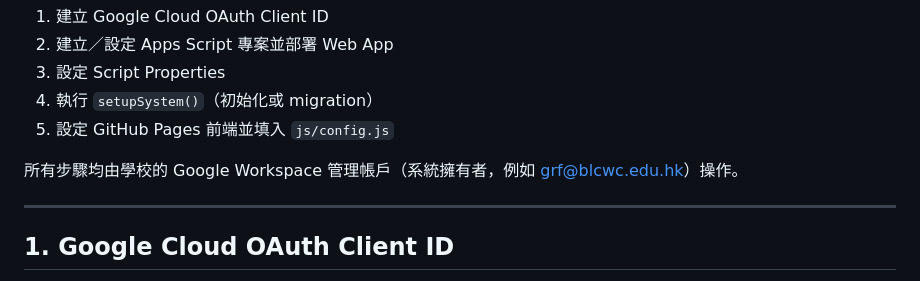
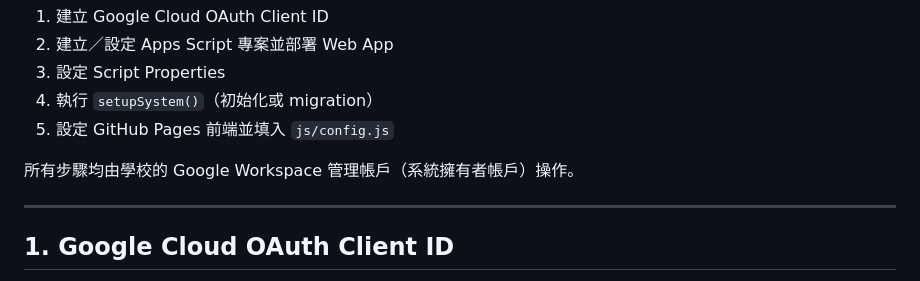
Before and after one commit to dssfgs/ipad-booking, a Markdown page: DEPLOYMENT.md, the part around the change. Drawn GitHub-style.

Commit message:
Docs: remove owner email from public docs

```diff
--- a/DEPLOYMENT.md
+++ b/DEPLOYMENT.md
@@ -10,7 +10,7 @@
 4. 執行 `setupSystem()`（初始化或 migration）
 5. 設定 GitHub Pages 前端並填入 `js/config.js`
 
-所有步驟均由學校的 Google Workspace 管理帳戶（系統擁有者，例如 grf@blcwc.edu.hk）操作。
+所有步驟均由學校的 Google Workspace 管理帳戶（系統擁有者帳戶）操作。
 
 ---
 
```
